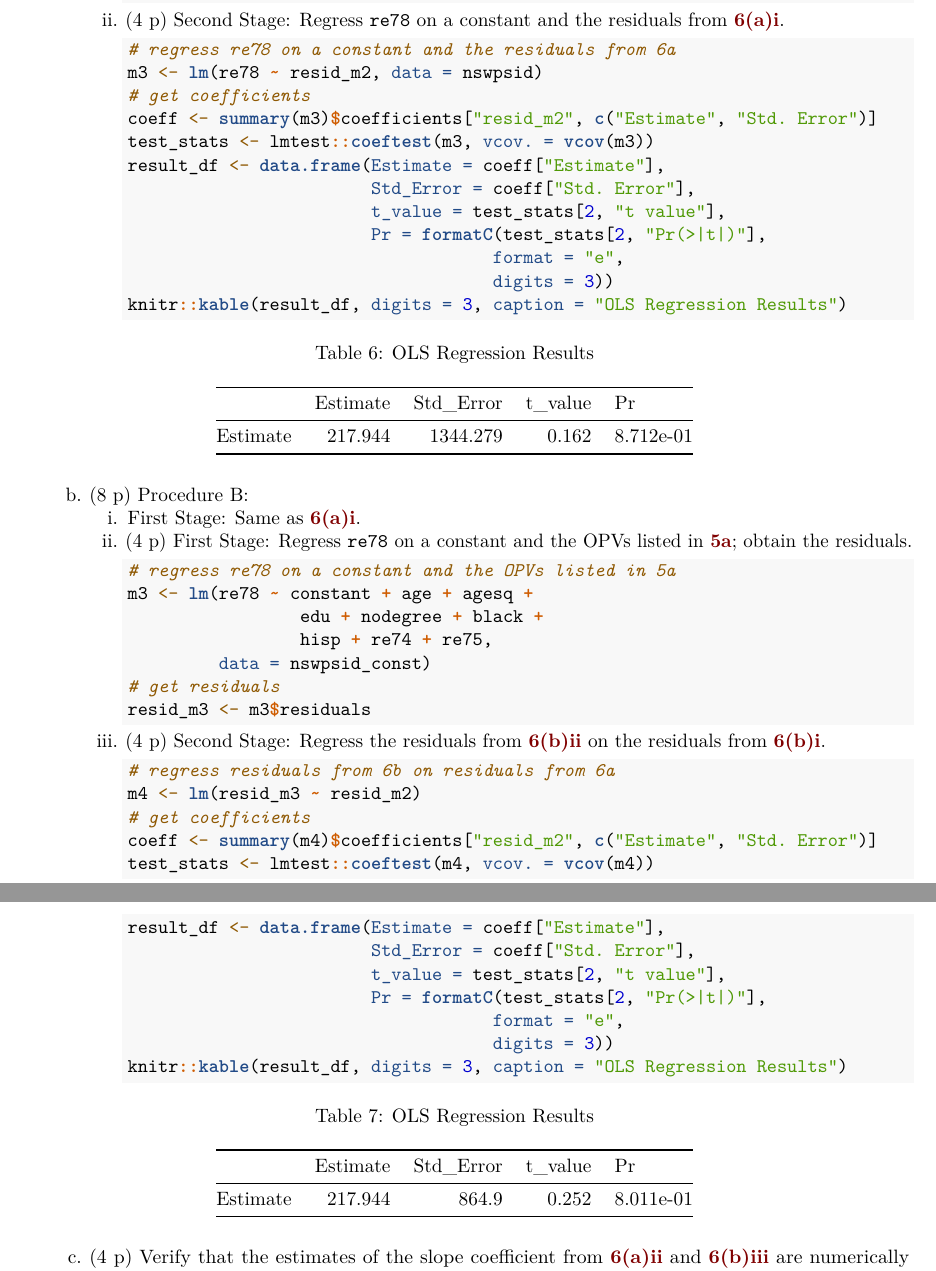
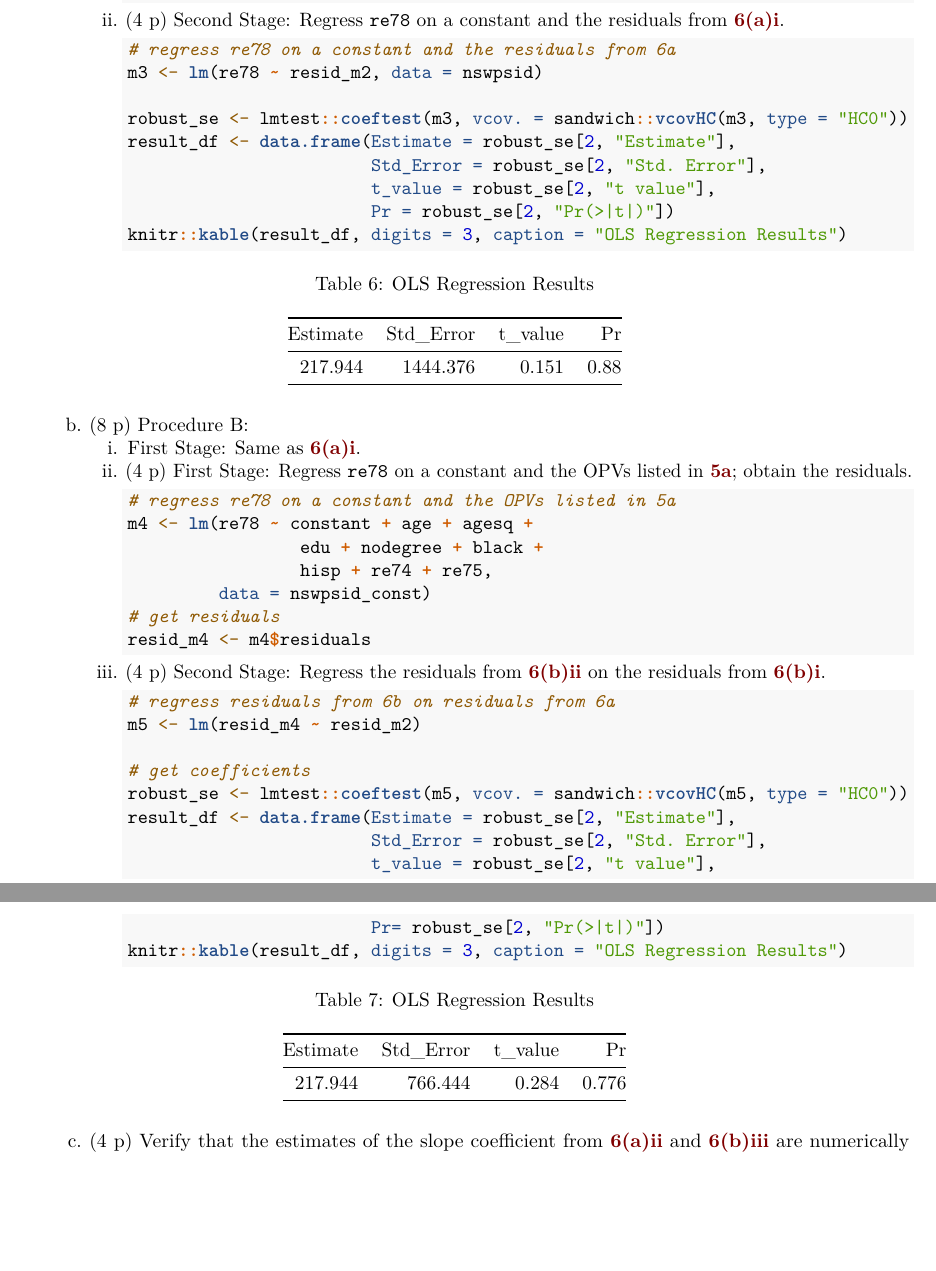
Before and after one commit to awliu2/casual, an R Markdown document (pset4/pset_4.rmd): two parts of pages 8 and 9 of 11, joined at a grey line, cut so that both start at the same text, the shorter picture padded with empty space. Rendered offline with R 4.5, knitr and Pandoc, then LaTeX, with nearby package versions; some code elsewhere in the file could not run offline.

Commit message:
fixed 5 and 6

````diff
--- a/pset4/pset_4.rmd
+++ b/pset4/pset_4.rmd
@@ -156,15 +156,12 @@ library(knitr)
             ```{r}
             # regress re78 on a constant and the residuals from 6a
             m3 <- lm(re78 ~ resid_m2, data = nswpsid)
-            # get coefficients
-            coeff <- summary(m3)$coefficients["resid_m2", c("Estimate", "Std. Error")]
-            test_stats <- lmtest::coeftest(m3, vcov. = vcov(m3))
-            result_df <- data.frame(Estimate = coeff["Estimate"],
-                                    Std_Error = coeff["Std. Error"],
-                                    t_value = test_stats[2, "t value"],
-                                    Pr = formatC(test_stats[2, "Pr(>|t|)"],
-                                                format = "e",
-                                                digits = 3))
+
+            robust_se <- lmtest::coeftest(m3, vcov. = sandwich::vcovHC(m3, type = "HC0"))
+            result_df <- data.frame(Estimate = robust_se[2, "Estimate"],
+                                    Std_Error = robust_se[2, "Std. Error"],
+                                    t_value = robust_se[2, "t value"],
+                                    Pr = robust_se[2, "Pr(>|t|)"])
             knitr::kable(result_df, digits = 3, caption = "OLS Regression Results")
             ```
 
@@ -174,26 +171,24 @@ library(knitr)
         ii. (4 p) First Stage: Regress \texttt{re78} on a constant and the OPVs listed in \textbf{\textbf{\ref{item:CFnc-rho}}}; obtain the residuals.\label{item:CFnc-po-3rdstep}
             ```{r}
             # regress re78 on a constant and the OPVs listed in 5a
-            m3 <- lm(re78 ~ constant + age + agesq +
+            m4 <- lm(re78 ~ constant + age + agesq +
                              edu + nodegree + black +
                              hisp + re74 + re75,
                      data = nswpsid_const)
             # get residuals
-            resid_m3 <- m3$residuals
+            resid_m4 <- m4$residuals
             ```
         iii. (4 p) Second Stage: Regress the residuals from \textbf{\ref{item:CFnc-po-3rdstep}} on the residuals from \textbf{\ref{item:CFnc-po-1ststep-bis}}.\label{item:CFnc-po-4thstep}
                 ```{r}
                 # regress residuals from 6b on residuals from 6a
-                m4 <- lm(resid_m3 ~ resid_m2)
+                m5 <- lm(resid_m4 ~ resid_m2)
+
                 # get coefficients
-                coeff <- summary(m4)$coefficients["resid_m2", c("Estimate", "Std. Error")]
-                test_stats <- lmtest::coeftest(m4, vcov. = vcov(m4))
-                result_df <- data.frame(Estimate = coeff["Estimate"],
-                                        Std_Error = coeff["Std. Error"],
-                                        t_value = test_stats[2, "t value"],
-                                        Pr = formatC(test_stats[2, "Pr(>|t|)"],
-                                                    format = "e",
-                                                    digits = 3))
+                robust_se <- lmtest::coeftest(m5, vcov. = sandwich::vcovHC(m5, type = "HC0"))
+                result_df <- data.frame(Estimate = robust_se[2, "Estimate"],
+                                        Std_Error = robust_se[2, "Std. Error"],
+                                        t_value = robust_se[2, "t value"],
+                                        Pr= robust_se[2, "Pr(>|t|)"])
                 knitr::kable(result_df, digits = 3, caption = "OLS Regression Results")
                 ```
     c. (4 p) Verify that the estimates of the slope coefficient from \textbf{\ref{item:CFnc-po-2ndstep}} and \textbf{\ref{item:CFnc-po-4thstep}} are numerically identical to $\hat{\rho}$ obtained in \textbf{\ref{item:CFnc-rho}}. Use this fact to give meaning to the expression "partialling-out" interpretation of OLS in a MLRM. \textcolor{gray}{\textbf{Hint}: Think about what steps \textbf{\ref{item:CFnc-po-1ststep}} and \textbf{\ref{item:CFnc-po-3rdstep}} accomplish.}
````
Also changed, not shown: pset4/pset_4.tex, pset4/pset_4.rmd (4 more changed lines).
